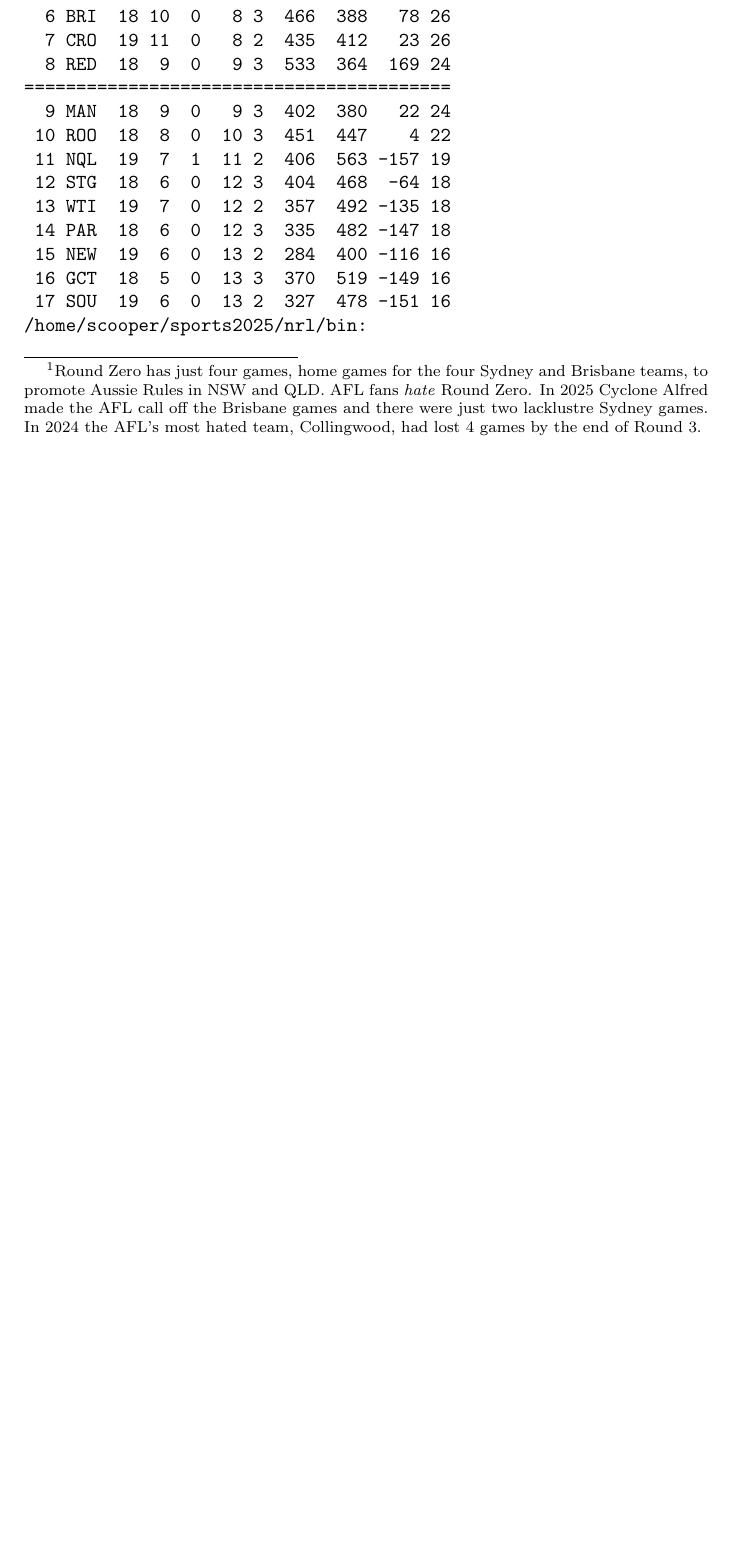
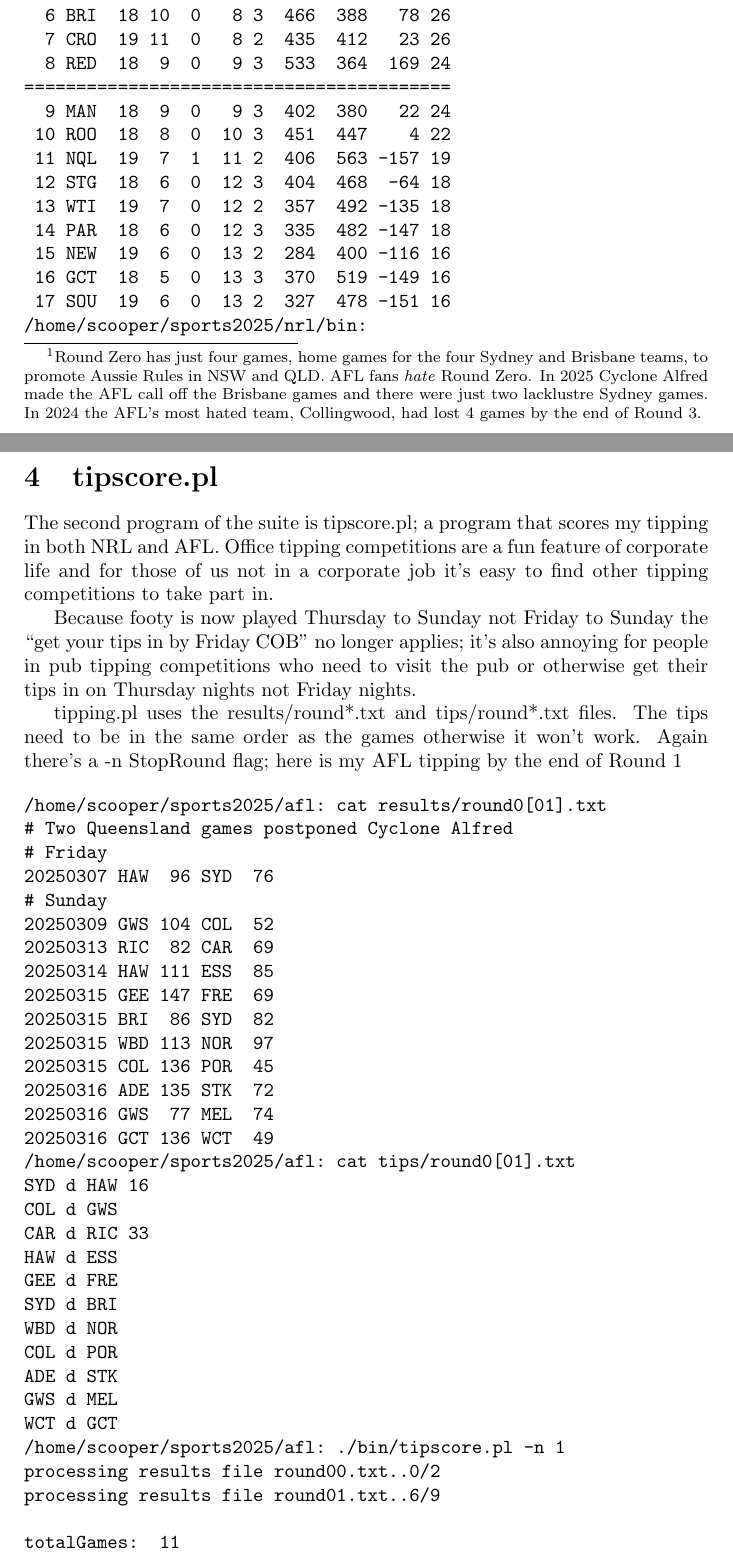
Before and after one commit to stucooper/sports2025, a LaTeX document (talk/sports2025.tex): part of page 3 of 3 before the commit and two parts of pages 3 and 4 of 5 after it, the two joined at a grey line, cut so that both start at the same text, the shorter picture padded with empty space. Compiled offline with pdfLaTeX.

Commit message:
Demonstration of tipscore.pl for AFL

```diff
--- a/talk/sports2025.tex
+++ b/talk/sports2025.tex
@@ -164,4 +164,78 @@ Pos TEAM  P  W  D  L  B   F    A   +- Pts
 /home/scooper/sports2025/nrl/bin:
 \end{verbatim}
 
+\section{tipscore.pl}
+
+The second program of the suite is tipscore.pl; a program that scores
+my tipping in both NRL and AFL. Office tipping competitions are a fun
+feature of corporate life and for those of us not in a corporate job
+it's easy to find other tipping competitions to take part in.
+
+Because footy is now played Thursday to Sunday not Friday to Sunday
+the ``get your tips in by Friday COB'' no longer applies; it's also
+annoying for people in pub tipping competitions who need to visit the
+pub or otherwise get their tips in on Thursday nights not Friday
+nights.
+
+tipping.pl uses the results/round*.txt and tips/round*.txt files. The
+tips need to be in the same order as the games otherwise it won't
+work. Again there's a -n StopRound flag; here is my AFL tipping by the
+end of Round 1
+
+\begin{verbatim}
+/home/scooper/sports2025/afl: cat results/round0[01].txt
+# Two Queensland games postponed Cyclone Alfred
+# Friday
+20250307 HAW  96 SYD  76
+# Sunday
+20250309 GWS 104 COL  52
+20250313 RIC  82 CAR  69
+20250314 HAW 111 ESS  85
+20250315 GEE 147 FRE  69
+20250315 BRI  86 SYD  82
+20250315 WBD 113 NOR  97
+20250315 COL 136 POR  45
+20250316 ADE 135 STK  72
+20250316 GWS  77 MEL  74
+20250316 GCT 136 WCT  49
+/home/scooper/sports2025/afl: cat tips/round0[01].txt
+SYD d HAW 16
+COL d GWS
+CAR d RIC 33
+HAW d ESS
+GEE d FRE
+SYD d BRI
+WBD d NOR
+COL d POR
+ADE d STK
+GWS d MEL
+WCT d GCT
+/home/scooper/sports2025/afl: ./bin/tipscore.pl -n 1
+processing results file round00.txt..0/2
+processing results file round01.txt..6/9
+
+totalGames:  11
+winningTips: 6
+54.55%
+Still alive in Min5
+/home/scooper/sports2025/afl: ./bin/tipscore.pl -n 1 -b
+processing results file round00.txt..0/2
+processing results file round01.txt..6/9
+
+totalGames:  11
+winningTips: 6
+54.55%
+
+TIPPING EFFICIENCY
+ADE 1/1   BRI 0/1   CAR 0/1
+COL 1/2   ESS 1/1   FRE 1/1
+GCT 0/1   GEE 1/1   GWS 1/2
+HAW 1/2   MEL 1/1   NOR 1/1
+POR 1/1   RIC 0/1   STK 1/1
+SYD 0/2   WBD 1/1   WCT 0/1
+
+Still alive in Min5
+/home/scooper/sports2025/afl:
+\end{verbatim}
+
 \end{document}               % End of document.
```
